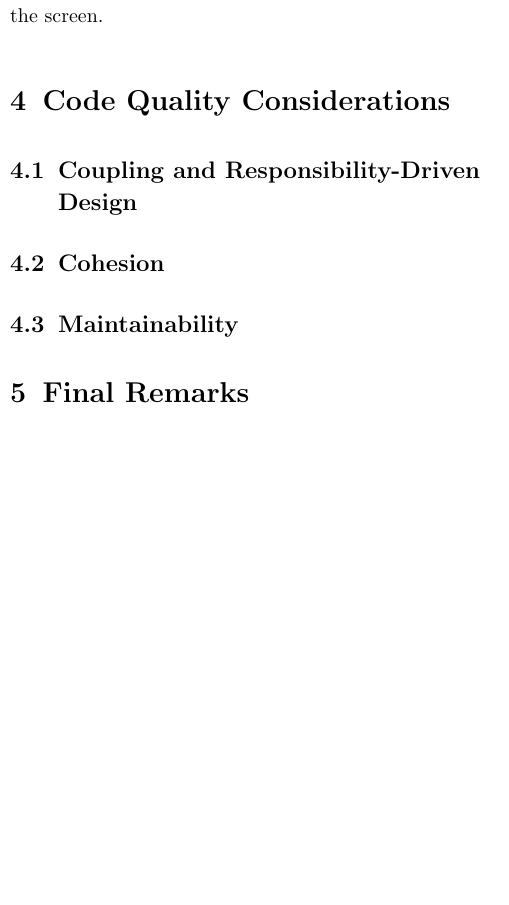
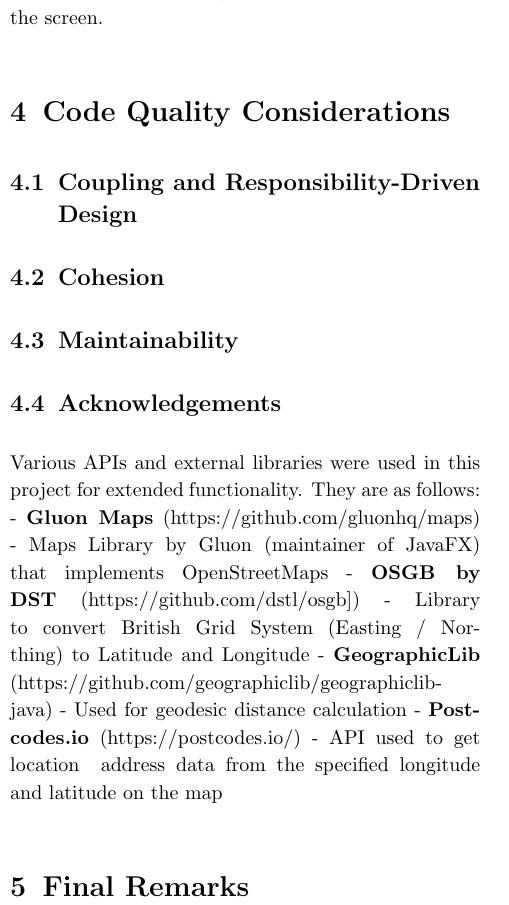
Before and after one commit to mkutay/england-is-my-polluted-city, a LaTeX document (latex/main.tex): part of one column of page 2 of 2, cut so that both start at the same text, the shorter picture padded with empty space. Compiled offline with pdfLaTeX.

Commit message:
docs(main.tex): Added external libraries and APIs used to the report main.tex file

```diff
--- a/latex/main.tex
+++ b/latex/main.tex
@@ -112,6 +112,13 @@
 
         \subsection{Maintainability}
 
+        \subsection{Acknowledgements}
+        \noindent Various APIs and external libraries were used in this project for extended functionality. They are as follows:
+        - \textbf{Gluon Maps} (https://github.com/gluonhq/maps) - Maps Library by Gluon (maintainer of JavaFX) that implements OpenStreetMaps
+        - \textbf{OSGB by DST} (https://github.com/dstl/osgb]) - Library to convert British Grid System (Easting / Northing) to Latitude and Longitude
+        - \textbf{GeographicLib} (https://github.com/geographiclib/geographiclib-java) - Used for geodesic distance calculation
+        - \textbf{Postcodes.io} (https://postcodes.io/) - API used to get location & address data from the specified longitude and latitude on the map
+
         \section{Final Remarks}
 
     \end{multicols}
```
